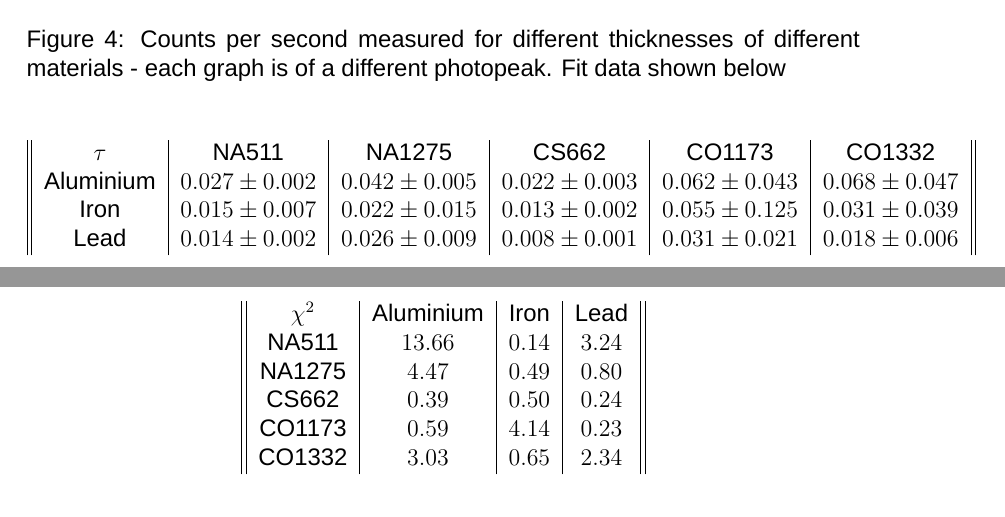
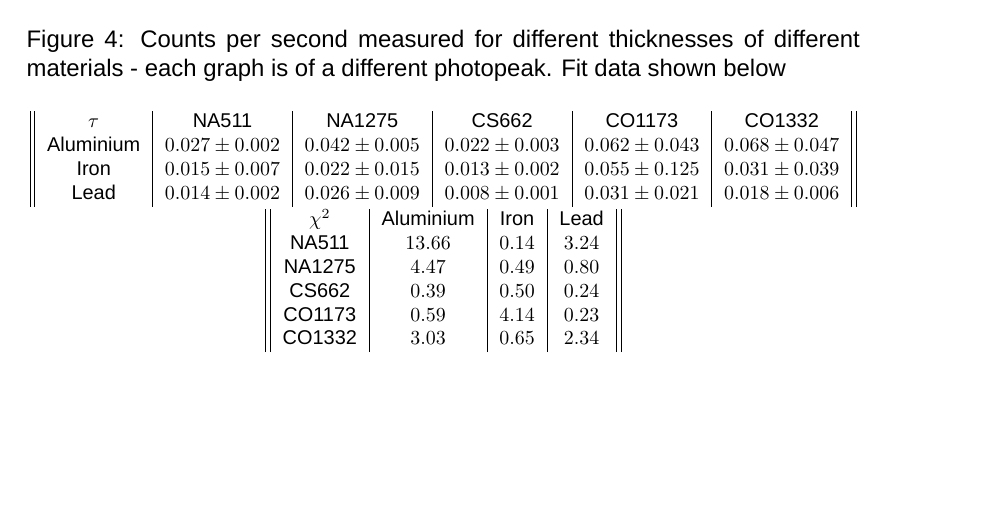
Before and after one commit to solalunara/lab-report-3, a LaTeX document (lab-report-3.tex): two parts of pages 5 and 6 of 6 before the commit and part of page 5 of 6 after it, the two joined at a grey line, cut so that both start at the same text, the shorter picture padded with empty space. Compiled offline with XeLaTeX; a missing font is replaced by an installed copy or a similar font.

Commit message:
fit table and graphs on same page

```diff
--- a/lab-report-3.tex
+++ b/lab-report-3.tex
@@ -85,6 +85,7 @@ This expirement aimed to analyze the spectra created using gamma ray spectroscop
 		\caption{Counts per second measured for different thicknesses of different materials - each graph is of a different photopeak. Fit data shown below}
 	\end{figure}
 
+	\footnotesize{
 		\begin{center}
 			\begin{tabular}{ ||c|c|c|c|c|c|| }
 				$\tau$ & NA511 & NA1275 & CS662 & CO1173 & CO1332\\
```
Also changed, not shown: lab-report-3.tex (1 more changed lines). Lines whose indentation alone changed are shown as unchanged.
